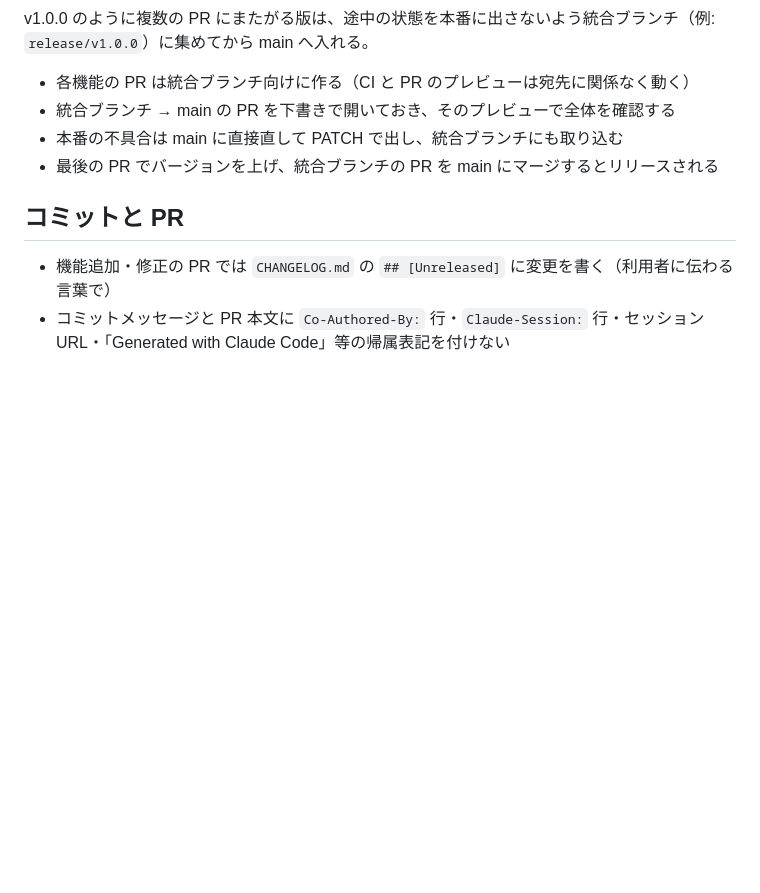
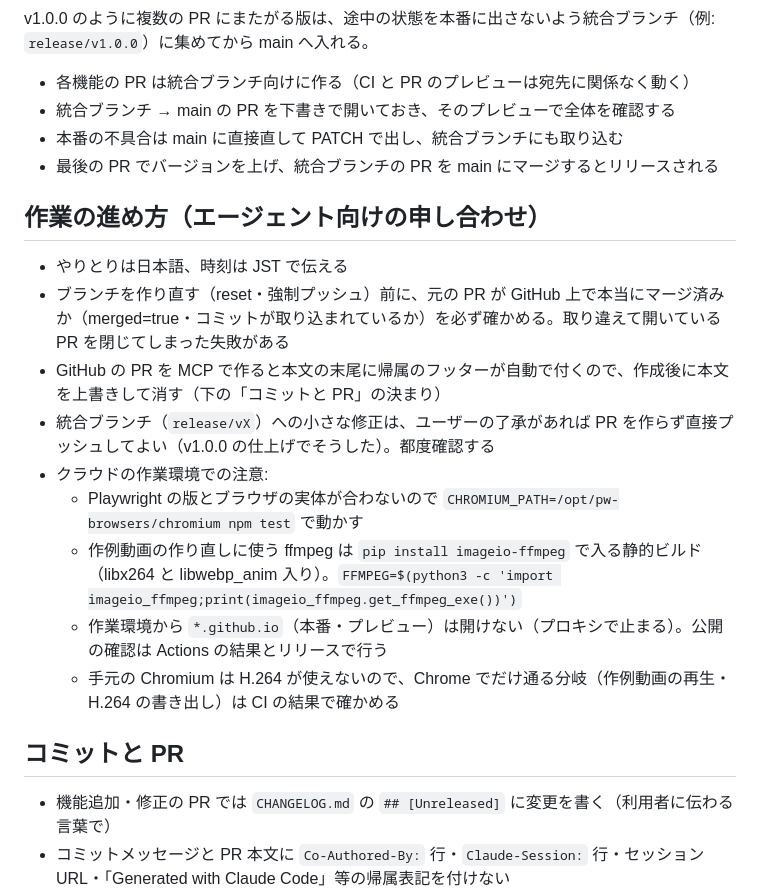
Before and after one commit to shironagasu-ai/hayagawari, a Markdown page: AGENTS.md, the part around the change. Drawn GitHub-style; blank space fills up the shorter version.

```diff
--- a/AGENTS.md
+++ b/AGENTS.md
@@ -94,6 +94,18 @@ v1.0.0 のように複数の PR にまたがる版は、途中の状態を本番
 - 本番の不具合は main に直接直して PATCH で出し、統合ブランチにも取り込む
 - 最後の PR でバージョンを上げ、統合ブランチの PR を main にマージするとリリースされる
 
+## 作業の進め方（エージェント向けの申し合わせ）
+
+- やりとりは日本語、時刻は JST で伝える
+- ブランチを作り直す（reset・強制プッシュ）前に、元の PR が GitHub 上で本当にマージ済みか（merged=true・コミットが取り込まれているか）を必ず確かめる。取り違えて開いている PR を閉じてしまった失敗がある
+- GitHub の PR を MCP で作ると本文の末尾に帰属のフッターが自動で付くので、作成後に本文を上書きして消す（下の「コミットと PR」の決まり）
+- 統合ブランチ（`release/vX`）への小さな修正は、ユーザーの了承があれば PR を作らず直接プッシュしてよい（v1.0.0 の仕上げでそうした）。都度確認する
+- クラウドの作業環境での注意:
+  - Playwright の版とブラウザの実体が合わないので `CHROMIUM_PATH=/opt/pw-browsers/chromium npm test` で動かす
+  - 作例動画の作り直しに使う ffmpeg は `pip install imageio-ffmpeg` で入る静的ビルド（libx264 と libwebp_anim 入り）。`FFMPEG=$(python3 -c 'import imageio_ffmpeg;print(imageio_ffmpeg.get_ffmpeg_exe())')`
+  - 作業環境から `*.github.io`（本番・プレビュー）は開けない（プロキシで止まる）。公開の確認は Actions の結果とリリースで行う
+  - 手元の Chromium は H.264 が使えないので、Chrome でだけ通る分岐（作例動画の再生・H.264 の書き出し）は CI の結果で確かめる
+
 ## コミットと PR
 
 - 機能追加・修正の PR では `CHANGELOG.md` の `## [Unreleased]` に変更を書く（利用者に伝わる言葉で）
```
Also changed, not shown: docs/roadmap.md (+29 -5 lines).
